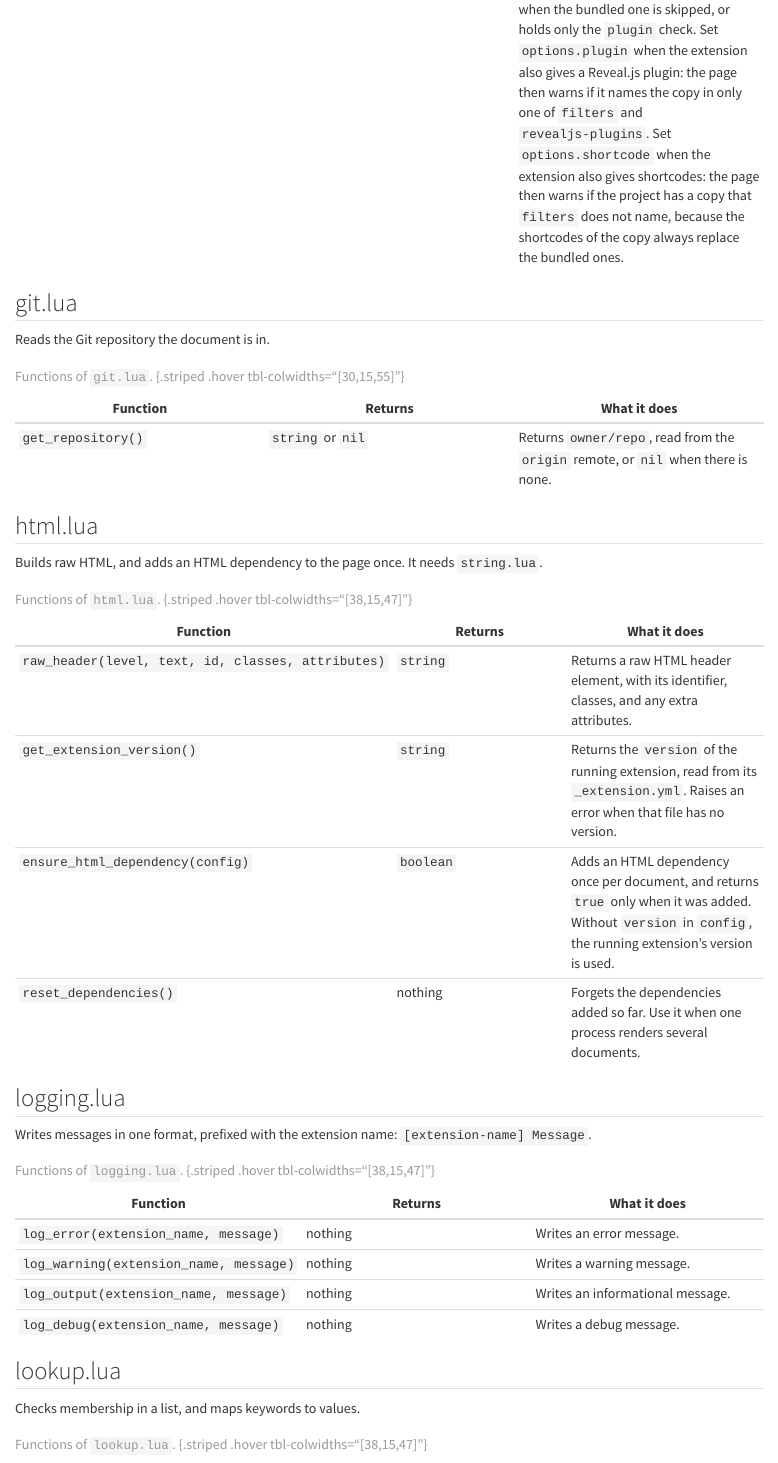
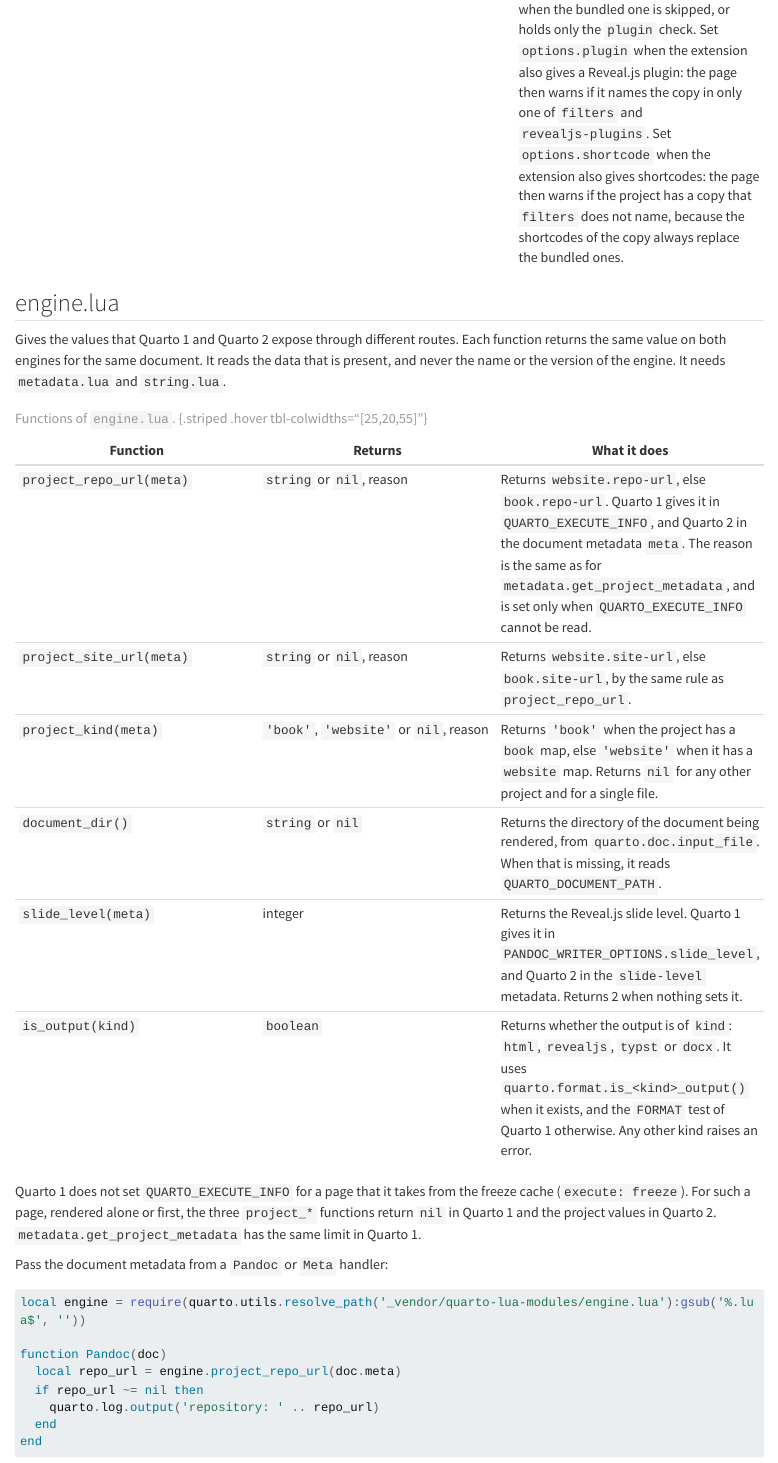
Before and after one commit to mcanouil/quarto-lua-modules, a Quarto document (docs/reference.qmd): the page in a window 1100 px wide, from 2250 px down. Rendered offline with R 4.5, knitr and Pandoc in place of Quarto, with nearby package versions; long lines of code are wrapped.

Commit message:
feat: add the engine module for Quarto 1 and Quarto 2 values (#36)

````diff
--- a/.github/workflows/test.yml
+++ b/.github/workflows/test.yml
@@ -57,7 +58,14 @@
           set -euo pipefail
           q2_dir="${RUNNER_TEMP}/q2"
           mkdir -p -- "${q2_dir}/bin"
-          gh release download v0.34.0 -R quarto-dev/q2 \
+          tag="$(gh release list -R quarto-dev/q2 --limit 50 --json tagName,isPrerelease,publishedAt \
+            --jq '[.[] | select(.isPrerelease)] | sort_by(.publishedAt) | last | .tagName // empty')"
+          if [[ -z "${tag}" ]]; then
+            printf 'Error: quarto-dev/q2 has no pre-release to test with.\n' >&2
+            exit 1
+          fi
+          printf 'q2 pre-release: %s\n' "${tag}"
+          gh release download "${tag}" -R quarto-dev/q2 \
             -p 'q2-*-linux_amd64.tar.gz' -p 'checksums.sha256' -D "${q2_dir}"
           cd -- "${q2_dir}"
           sha256sum --check --ignore-missing --strict checksums.sha256
--- a/docs/reference.qmd
+++ b/docs/reference.qmd
@@ -56,6 +56,41 @@
 | `load(name, file, options)` | table | Loads the bundled filter at `file`, unless the page runs a filter from the project's own copy of the extension `name`. A copy that the page does not name in `filters` leaves the bundled filter on. Returns the list of filters, which is empty when the bundled one is skipped, or holds only the `plugin` check. Set `options.plugin` when the extension also gives a Reveal.js plugin: the page then warns if it names the copy in only one of `filters` and `revealjs-plugins`. Set `options.shortcode` when the extension also gives shortcodes: the page then warns if the project has a copy that `filters` does not name, because the shortcodes of the copy always replace the bundled ones. |
 
 : Functions of `embedded.lua`. {.striped .hover tbl-colwidths="[30,15,55]"}
+
+## engine.lua
+
+Gives the values that Quarto 1 and Quarto 2 expose through different routes.
+Each function returns the same value on both engines for the same document.
+It reads the data that is present, and never the name or the version of the engine.
+It needs `metadata.lua` and `string.lua`.
+
+| Function | Returns | What it does |
+| --- | --- | --- |
+| `project_repo_url(meta)` | `string` or `nil`, reason | Returns `website.repo-url`, else `book.repo-url`. Quarto 1 gives it in `QUARTO_EXECUTE_INFO`, and Quarto 2 in the document metadata `meta`. The reason is the same as for `metadata.get_project_metadata`, and is set only when `QUARTO_EXECUTE_INFO` cannot be read. |
+| `project_site_url(meta)` | `string` or `nil`, reason | Returns `website.site-url`, else `book.site-url`, by the same rule as `project_repo_url`. |
+| `project_kind(meta)` | `'book'`, `'website'` or `nil`, reason | Returns `'book'` when the project has a `book` map, else `'website'` when it has a `website` map. Returns `nil` for any other project and for a single file. |
+| `document_dir()` | `string` or `nil` | Returns the directory of the document being rendered, from `quarto.doc.input_file`. When that is missing, it reads `QUARTO_DOCUMENT_PATH`. |
+| `slide_level(meta)` | integer | Returns the Reveal.js slide level. Quarto 1 gives it in `PANDOC_WRITER_OPTIONS.slide_level`, and Quarto 2 in the `slide-level` metadata. Returns 2 when nothing sets it. |
+| `is_output(kind)` | `boolean` | Returns whether the output is of `kind`: `html`, `revealjs`, `typst` or `docx`. It uses `quarto.format.is_<kind>_output()` when it exists, and the `FORMAT` test of Quarto 1 otherwise. Any other kind raises an error. |
+
+: Functions of `engine.lua`. {.striped .hover tbl-colwidths="[25,20,55]"}
+
+Quarto 1 does not set `QUARTO_EXECUTE_INFO` for a page that it takes from the freeze cache (`execute: freeze`).
+For such a page, rendered alone or first, the three `project_*` functions return `nil` in Quarto 1 and the project values in Quarto 2.
+`metadata.get_project_metadata` has the same limit in Quarto 1.
+
+Pass the document metadata from a `Pandoc` or `Meta` handler:
+
+```lua
+local engine = require(quarto.utils.resolve_path('_vendor/quarto-lua-modules/engine.lua'):gsub('%.lua$', ''))
+
+function Pandoc(doc)
+  local repo_url = engine.project_repo_url(doc.meta)
+  if repo_url ~= nil then
+    quarto.log.output('repository: ' .. repo_url)
+  end
+end
+```
 
 ## git.lua
 
--- a/docs/vendoring.qmd
+++ b/docs/vendoring.qmd
@@ -32,6 +32,7 @@
 | Module | Needs |
 | --- | --- |
 | `content-extraction.lua` | `string.lua`, `html.lua` |
+| `engine.lua` | `metadata.lua` (and so `string.lua`, `logging.lua`) |
 | `html.lua` | `string.lua` |
 | `metadata.lua` | `string.lua`, `logging.lua` |
 | `paths.lua` | `string.lua` |
--- /dev/null
+++ b/modules/engine.lua
@@ -0,0 +1,204 @@
+--- MC Engine - Values that Quarto 1 and Quarto 2 give through different routes
+--- @module "engine"
+--- @license MIT
+--- @copyright 2026 Mickaël Canouil
+--- @author Mickaël Canouil
+---
+--- Each function returns the same value in Quarto 1 and in Quarto 2 for the
+--- same document. It reads the data that is present, never the name or the
+--- version of the engine, so it keeps working when Quarto 2 adds a route.
+---
+--- Known limit: Quarto 1 does not set `QUARTO_EXECUTE_INFO` for a page that it
+--- takes from the freeze cache, so the `project_*` functions return nil there
+--- in Quarto 1, as `metadata.get_project_metadata` does.
+
+local M = {}
+
+--- Load a sibling module from the same directory as this file.
+--- @param filename string The sibling module filename (e.g., 'string.lua')
+--- @return table The loaded module
+local function load_sibling(filename)
+  local name = filename:gsub('%.lua$', '')
+  if not (debug and debug.getinfo) then
+    -- q2 has no `debug` library, and its `require` looks in the directory of
+    -- the module being loaded first.
+    return require(name)
+  end
+  local source = debug.getinfo(1, 'S').source:sub(2)
+  local dir = source:match('(.*[/\\])') or ''
+  return require(dir .. name)
+end
+
+local metadata = load_sibling('metadata.lua')
+local str = load_sibling('string.lua')
+
+-- ============================================================================
+-- PROJECT VALUES
+-- ============================================================================
+
+--- Turn a metadata value into a plain string, or nil when it is empty.
+--- @param value any A value from the JSON file (a string) or from pandoc.Meta
+--- @return string|nil
+local function plain_string(value)
+  if value == nil then
+    return nil
+  end
+  local text = type(value) == 'string' and value or pandoc.utils.stringify(value)
+  if str.is_empty(text) then
+    return nil
+  end
+  return text
+end
+
+--- Read the `website` and `book` maps of the project.
+--- Quarto 1 writes them to the file that `QUARTO_EXECUTE_INFO` names.
+--- Quarto 2 does not set the variable, and gives them in the document metadata.
+--- @param meta table|nil The document metadata
+--- @return table|nil website, table|nil book, string|nil reason
+local function project_maps(meta)
+  local format_meta, reason = metadata.get_project_metadata()
+  if format_meta ~= nil then
+    return format_meta['website'], format_meta['book'], nil
+  end
+  if reason ~= nil then
+    return nil, nil, reason
+  end
+  if meta == nil then
+    return nil, nil, nil
+  end
+  return meta['website'], meta['book'], nil
+end
+
+--- Read one key from `website`, then from `book`.
+--- @param meta table|nil The document metadata
+--- @param key string The key, for example 'repo-url'
+--- @return string|nil value, string|nil reason
+local function project_value(meta, key)
+  local website, book, reason = project_maps(meta)
+  if reason ~= nil then
+    return nil, reason
+  end
+  -- Not ipairs: it would stop at a missing website and never read the book.
+  local maps = { website, book }
+  for index = 1, 2 do
+    local map = maps[index]
+    if type(map) == 'table' then
+      local value = plain_string(map[key])
+      if value ~= nil then
+        return value, nil
+      end
+    end
+  end
+  return nil, nil
+end
+
+--- Get the repository URL of the project: `website.repo-url`, else `book.repo-url`.
+--- @param meta table|nil The document metadata, used when Quarto gives no `QUARTO_EXECUTE_INFO`
+--- @return string|nil url The URL, or nil when the project sets none
+--- @return string|nil reason Why `QUARTO_EXECUTE_INFO` could not be read, as in `metadata.get_project_metadata`
+--- @usage local repo_url = engine.project_repo_url(doc.meta)
+function M.project_repo_url(meta)
+  return project_value(meta, 'repo-url')
+end
+
+--- Get the site URL of the project: `website.site-url`, else `book.site-url`.
+--- @param meta table|nil The document metadata, used when Quarto gives no `QUARTO_EXECUTE_INFO`
+--- @return string|nil url The URL, or nil when the project sets none
+--- @return string|nil reason Why `QUARTO_EXECUTE_INFO` could not be read, as in `metadata.get_project_metadata`
+--- @usage local site_url = engine.project_site_url(doc.meta)
+function M.project_site_url(meta)
+  return project_value(meta, 'site-url')
+end
+
+--- Get the kind of the project: 'book' when it has a `book` map, else 'website' when it has a `website` map.
+--- @param meta table|nil The document metadata, used when Quarto gives no `QUARTO_EXECUTE_INFO`
+--- @return string|nil kind 'book', 'website', or nil for any other project or a single file
+--- @return string|nil reason Why `QUARTO_EXECUTE_INFO` could not be read, as in `metadata.get_project_metadata`
+--- @usage local kind = engine.project_kind(doc.meta) or 'default'
+function M.project_kind(meta)
+  local website, book, reason = project_maps(meta)
+  if reason ~= nil then
+    return nil, reason
+  end
+  if book ~= nil then
+    return 'book', nil
+  end
+  if website ~= nil then
+    return 'website', nil
+  end
+  return nil, nil
+end
+
+-- ============================================================================
+-- DOCUMENT AND WRITER VALUES
+-- ============================================================================
+
+--- Get the directory of the document being rendered.
+--- `quarto.doc.input_file` gives it on both engines, so it is read first.
+--- `QUARTO_DOCUMENT_PATH` is only a fallback: Quarto 1 does not set it again
+--- for a page that it takes from the freeze cache, so it can name the
+--- directory of the page rendered before.
+--- @return string|nil dir The directory, or nil when neither route gives one
+--- @usage local dir = engine.document_dir()
+function M.document_dir()
+  local input = quarto and quarto.doc and quarto.doc.input_file
+  if not str.is_empty(input) then
+    return pandoc.path.directory(input)
+  end
+  local dir = os.getenv('QUARTO_DOCUMENT_PATH')
+  if str.is_empty(dir) then
+    return nil
+  end
+  return dir
+end
+
+--- Get the Reveal.js slide level.
+--- Quarto 1 gives a number in `PANDOC_WRITER_OPTIONS.slide_level`.
+--- Quarto 2 gives a null value there, so the `slide-level` metadata is read next.
+--- @param meta table|nil The document metadata
+--- @return integer level The slide level, 2 when nothing sets it
+--- @usage local level = engine.slide_level(doc.meta)
+function M.slide_level(meta)
+  local writer = PANDOC_WRITER_OPTIONS and tonumber(PANDOC_WRITER_OPTIONS.slide_level)
+  if writer ~= nil then
+    return writer
+  end
+  local value = meta and meta['slide-level']
+  local from_meta = value ~= nil and tonumber(type(value) == 'string' and value or pandoc.utils.stringify(value))
+  return from_meta or 2
+end
+
+-- ============================================================================
+-- OUTPUT CHECKS
+-- ============================================================================
+
+--- The `FORMAT` values of each output kind, as Quarto 1 defines them in `_format.lua`.
+local OUTPUT_FORMATS = {
+  html = {
+    html = true, html4 = true, html5 = true, epub = true, epub2 = true, epub3 = true,
+    s5 = true, dzslides = true, slidy = true, slideous = true, revealjs = true,
+  },
+  revealjs = { revealjs = true },
+  typst = { typst = true },
+  docx = { docx = true },
+}
+
+--- Check the output format.
+--- Quarto 1 has `quarto.format.is_<kind>_output()`, and Quarto 2 does not,
+--- so the `FORMAT` test of Quarto 1 is used when the function is missing.
+--- @param kind string One of 'html', 'revealjs', 'typst', 'docx'
+--- @return boolean is_kind Whether the output is of that kind
+--- @usage if engine.is_output('html') then ... end
+function M.is_output(kind)
+  local formats = OUTPUT_FORMATS[kind]
+  if formats == nil then
+    error("engine.is_output: unknown kind '" .. tostring(kind) .. "'; use one of: html, revealjs, typst, docx", 2)
+  end
+  local check = quarto and quarto.format and quarto.format['is_' .. kind .. '_output']
+  if type(check) == 'function' then
+    return check() == true
+  end
+  return formats[FORMAT] == true
+end
+
+return M
--- a/modules/metadata.lua
+++ b/modules/metadata.lua
@@ -228,6 +228,8 @@
 end
 
 --- Get repo-url from Quarto project metadata via QUARTO_EXECUTE_INFO.
+--- Quarto 2 does not set QUARTO_EXECUTE_INFO: use `engine.project_repo_url(meta)`,
+--- which gives the same value on both engines.
 --- Extracts repo-url from website or book metadata, website first.
 --- The QUARTO_EXECUTE_INFO file is read only when no table is given.
 --- @param format_meta table|nil The project format.metadata table, as returned
````
Also changed, not shown: CHANGELOG.md, README.md, .github/workflows/test.yml (3 more changed lines), 2 other files.
